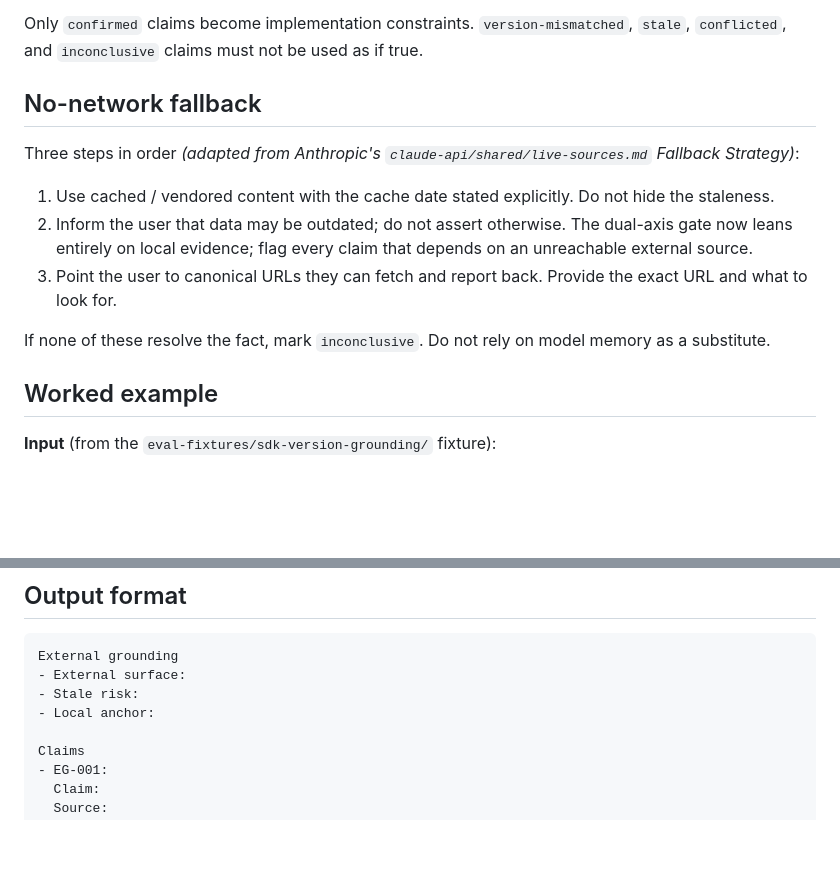
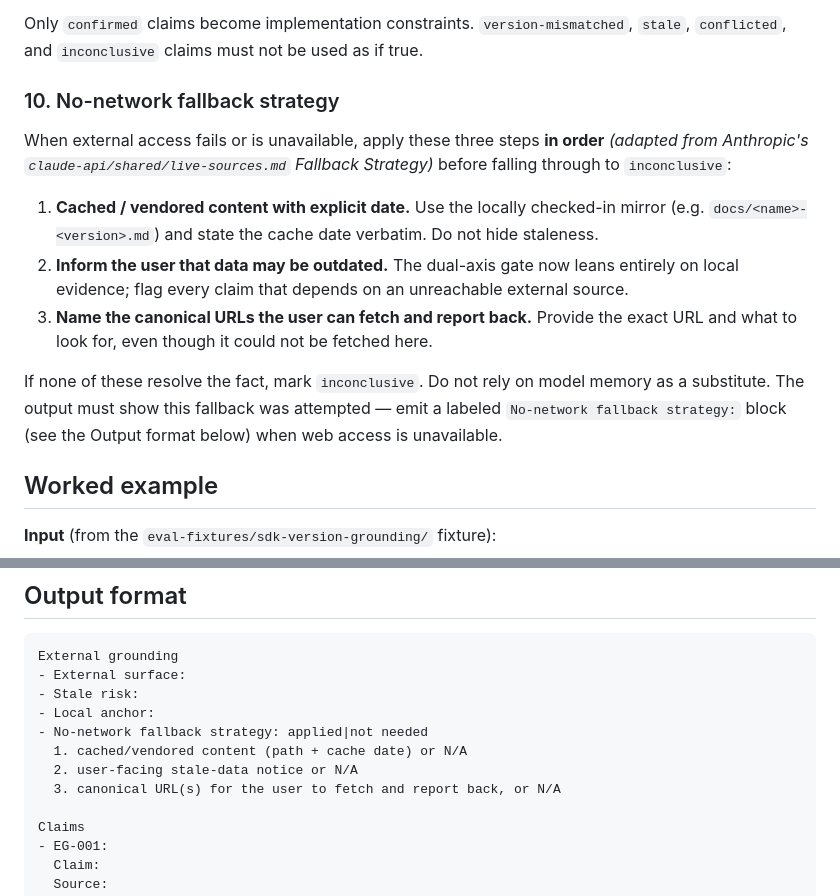
Before and after one commit to haru0416-dev/quaere, a Markdown page: skills/quaere-grounding/SKILL.md, 2 parts joined by grey strips. GitHub-like rendering; blank space fills up the shorter version.

Commit message:
fix(quaere-grounding): make No-network fallback strategy a fixed H3 in Workflow
Per Stream A-4.

The No-network fallback was previously an H2 sibling of Workflow; the
agent could skip naming it in output. Move it inside Workflow as
`### 10. No-network fallback strategy` with the three numbered steps
(cached + date / inform stale / canonical URLs) explicitly required.

Output format now carries a labeled `No-network fallback strategy:`
block under External grounding so the agent emits the phrase when
web access is unavailable. The `applied | not needed` switch keeps
the block lightweight when the network path is the normal case.

Closes the `ordered_sections` residual fail in no-web-local-grounding.

```diff
--- a/skills/quaere-grounding/SKILL.md
+++ b/skills/quaere-grounding/SKILL.md
@@ -185,15 +185,15 @@ Apply both axes — source axis (Step 5) and claim-credibility axis (Steps 7 + 8
 
 Only `confirmed` claims become implementation constraints. `version-mismatched`, `stale`, `conflicted`, and `inconclusive` claims must not be used as if true.
 
-## No-network fallback
+### 10. No-network fallback strategy
 
-Three steps in order *(adapted from Anthropic's `claude-api/shared/live-sources.md` Fallback Strategy)*:
+When external access fails or is unavailable, apply these three steps **in order** *(adapted from Anthropic's `claude-api/shared/live-sources.md` Fallback Strategy)* before falling through to `inconclusive`:
 
-1. Use cached / vendored content with the cache date stated explicitly. Do not hide the staleness.
-2. Inform the user that data may be outdated; do not assert otherwise. The dual-axis gate now leans entirely on local evidence; flag every claim that depends on an unreachable external source.
-3. Point the user to canonical URLs they can fetch and report back. Provide the exact URL and what to look for.
+1. **Cached / vendored content with explicit date.** Use the locally checked-in mirror (e.g. `docs/<name>-<version>.md`) and state the cache date verbatim. Do not hide staleness.
+2. **Inform the user that data may be outdated.** The dual-axis gate now leans entirely on local evidence; flag every claim that depends on an unreachable external source.
+3. **Name the canonical URLs the user can fetch and report back.** Provide the exact URL and what to look for, even though it could not be fetched here.
 
-If none of these resolve the fact, mark `inconclusive`. Do not rely on model memory as a substitute.
+If none of these resolve the fact, mark `inconclusive`. Do not rely on model memory as a substitute. The output must show this fallback was attempted — emit a labeled `No-network fallback strategy:` block (see the Output format below) when web access is unavailable.
 
 ## Worked example
 
@@ -278,6 +278,10 @@ External grounding
 - External surface:
 - Stale risk:
 - Local anchor:
+- No-network fallback strategy: applied|not needed
+  1. cached/vendored content (path + cache date) or N/A
+  2. user-facing stale-data notice or N/A
+  3. canonical URL(s) for the user to fetch and report back, or N/A
 
 Claims
 - EG-001:
```
